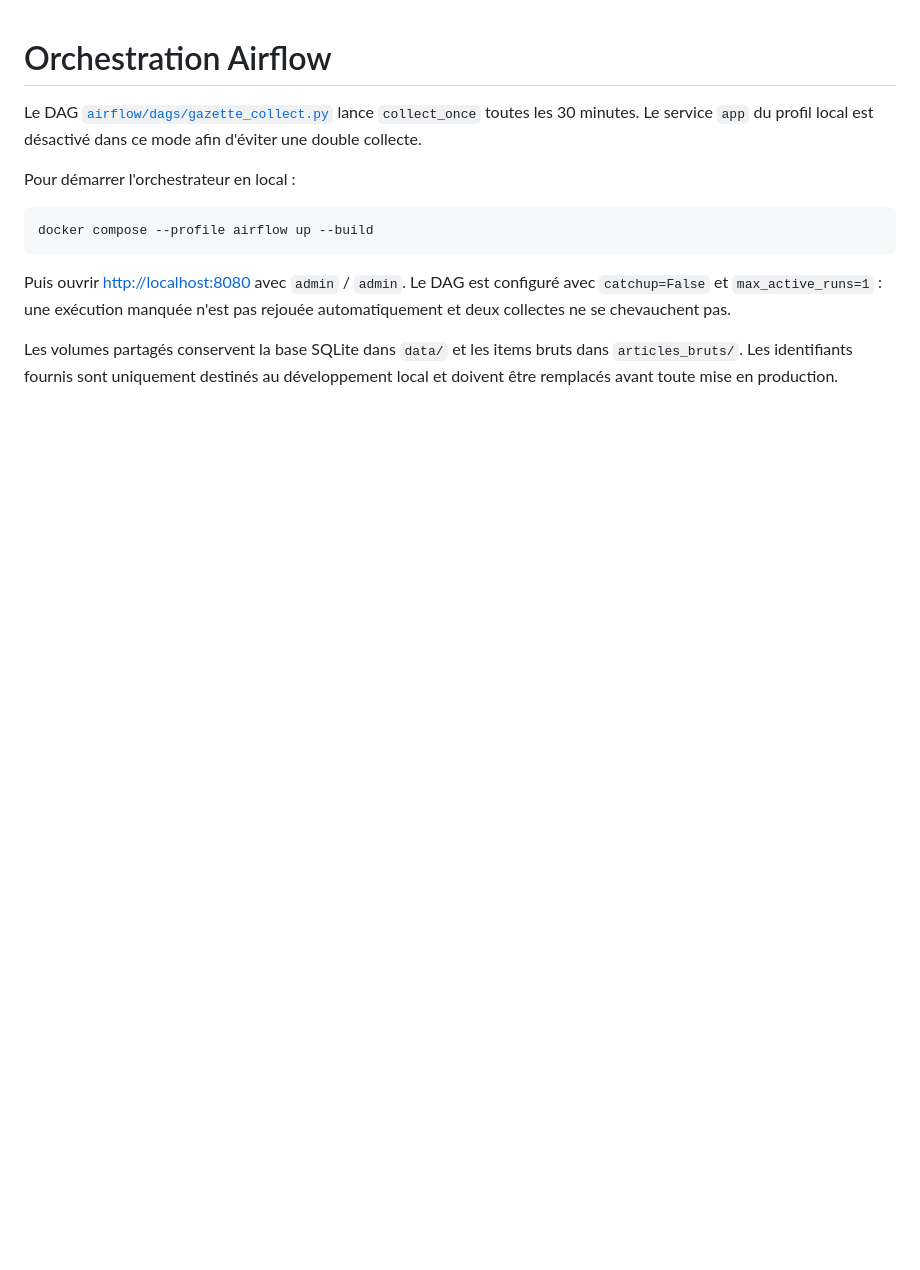
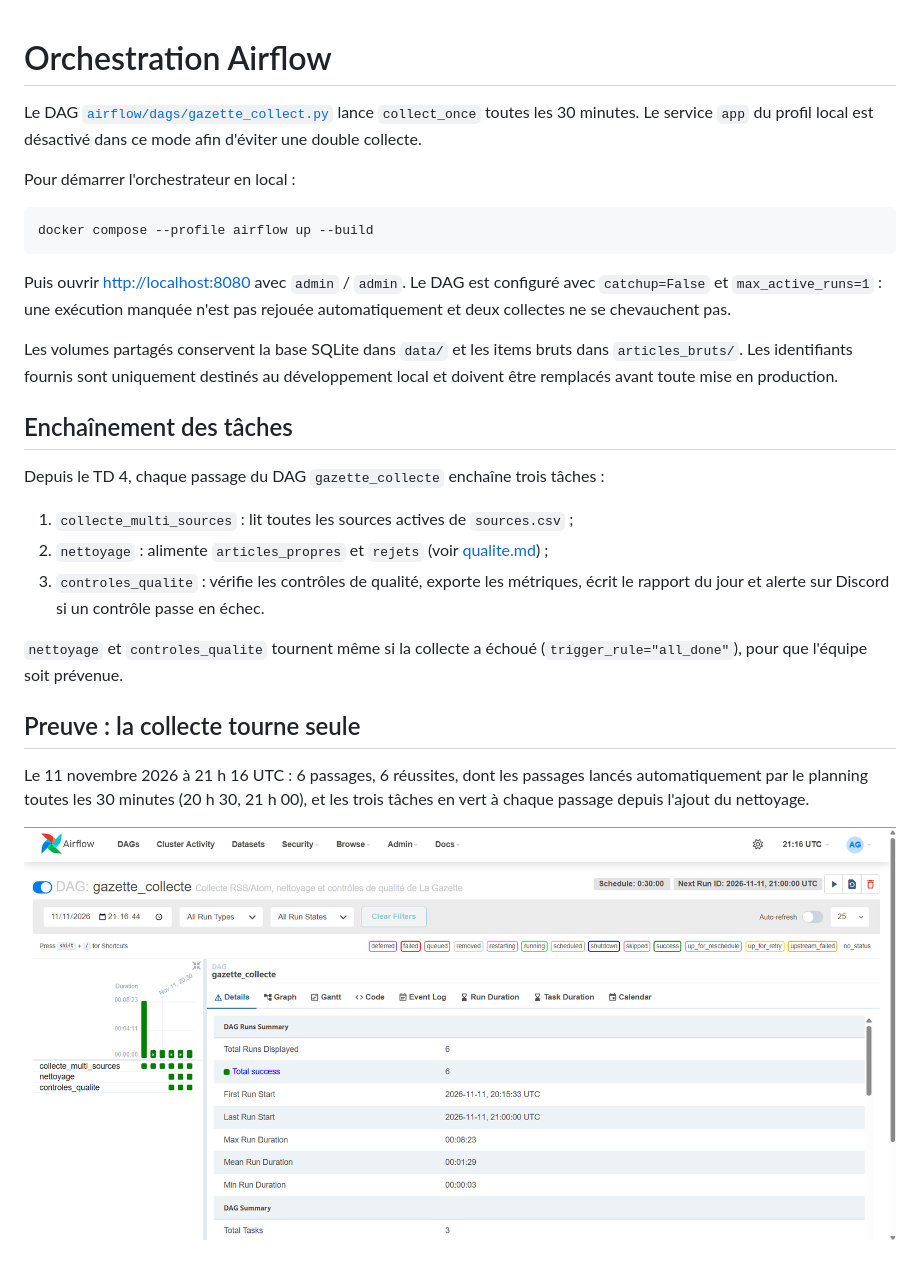
Before and after one commit to ilya32e/Projet-M2Ops, a Markdown page: docs/airflow.md, the part around the change. Drawn GitHub-style; pictures changed too: docs/preuves/airflow-dag-2026-11-11.png (added); blank space fills up the shorter version.

Commit message:
docs: capture d'Airflow comme preuve de la collecte autonome, rapport du jour à jour

```diff
--- a/docs/airflow.md
+++ b/docs/airflow.md
@@ -11,3 +11,19 @@ docker compose --profile airflow up --build
 Puis ouvrir <http://localhost:8080> avec `admin` / `admin`. Le DAG est configuré avec `catchup=False` et `max_active_runs=1` : une exécution manquée n'est pas rejouée automatiquement et deux collectes ne se chevauchent pas.
 
 Les volumes partagés conservent la base SQLite dans `data/` et les items bruts dans `articles_bruts/`. Les identifiants fournis sont uniquement destinés au développement local et doivent être remplacés avant toute mise en production.
+
+## Enchaînement des tâches
+
+Depuis le TD 4, chaque passage du DAG `gazette_collecte` enchaîne trois tâches :
+
+1. `collecte_multi_sources` : lit toutes les sources actives de `sources.csv` ;
+2. `nettoyage` : alimente `articles_propres` et `rejets` (voir [qualite.md](qualite.md)) ;
+3. `controles_qualite` : vérifie les contrôles de qualité, exporte les métriques, écrit le rapport du jour et alerte sur Discord si un contrôle passe en échec.
+
+`nettoyage` et `controles_qualite` tournent même si la collecte a échoué (`trigger_rule="all_done"`), pour que l'équipe soit prévenue.
+
+## Preuve : la collecte tourne seule
+
+Le 11 novembre 2026 à 21 h 16 UTC : 6 passages, 6 réussites, dont les passages lancés automatiquement par le planning toutes les 30 minutes (20 h 30, 21 h 00), et les trois tâches en vert à chaque passage depuis l'ajout du nettoyage.
+
+![Le DAG gazette_collecte dans Airflow : 6 passages réussis](preuves/airflow-dag-2026-11-11.png)
```
Also changed, not shown: rapports/qualite-2026-11-11.md (+3 -3 lines), 1 other file.
